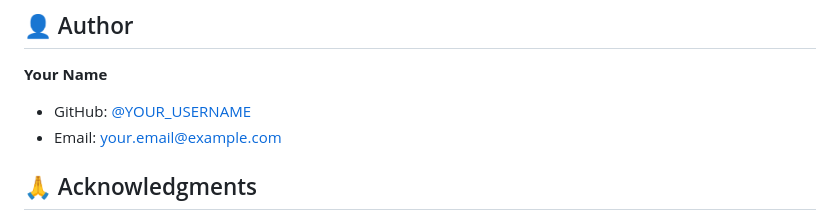
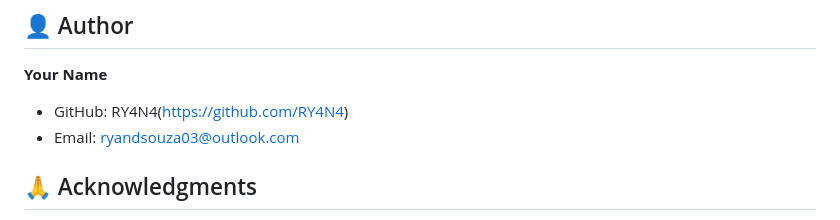
Before and after one commit to RY4N4/loan-lifecycle-wallet-system, a Markdown page: README.md, the part around the change. Rendered like a GitHub page.

```diff
--- a/README.md
+++ b/README.md
@@ -306,8 +306,8 @@ This project is licensed under the MIT License - see the [LICENSE](LICENSE) file
 ## 👤 Author
 
 **Your Name**
-- GitHub: [@YOUR_USERNAME](https://github.com/YOUR_USERNAME)
-- Email: your.email@example.com
+- GitHub: RY4N4(https://github.com/RY4N4)
+- Email: ryandsouza03@outlook.com
 
 ## 🙏 Acknowledgments
 
```
